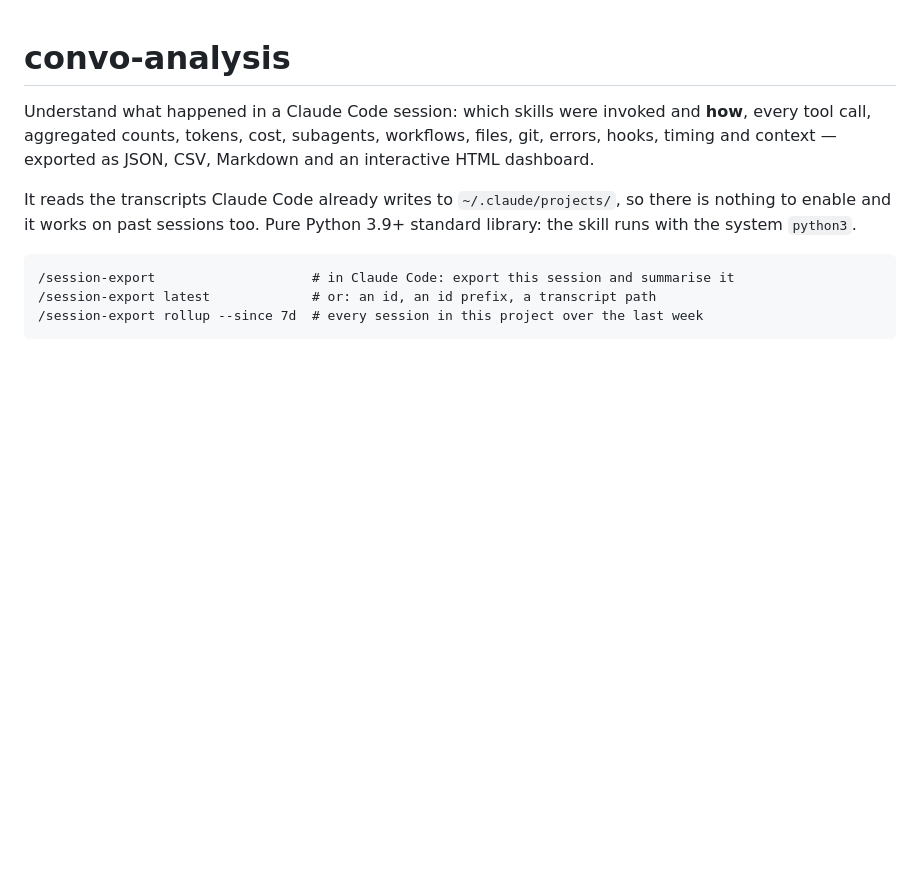
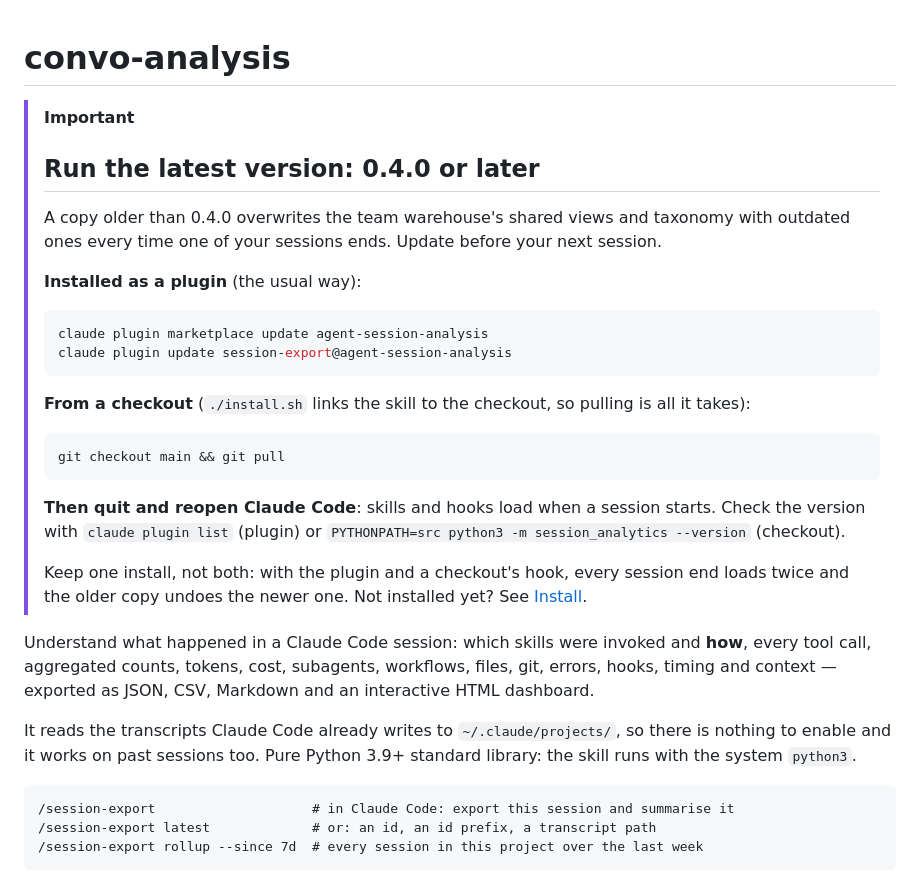
Before and after one commit to ignacio-mb/agent-session-analysis, a Markdown page: README.md, the part around the change. Rendered like a GitHub page; blank space fills up the shorter version.

Commit message:
Tell readers at the top of the README how to run the latest version
A copy older than 0.4.0 overwrites the team warehouse's shared views and
taxonomy on every session end, so the README opens with how to update the
plugin or a checkout, that Claude Code has to be restarted for it to take,
how to check the version, and to keep only one install.

Co-Authored-By: Claude Opus 5.5 <noreply@anthropic.com>

````diff
--- a/README.md
+++ b/README.md
@@ -1,4 +1,29 @@
 # convo-analysis
+
+> [!IMPORTANT]
+> ## Run the latest version: 0.4.0 or later
+>
+> A copy older than 0.4.0 overwrites the team warehouse's shared views and taxonomy with outdated ones every time
+> one of your sessions ends. Update before your next session.
+>
+> **Installed as a plugin** (the usual way):
+>
+> ```bash
+> claude plugin marketplace update agent-session-analysis
+> claude plugin update session-export@agent-session-analysis
+> ```
+>
+> **From a checkout** (`./install.sh` links the skill to the checkout, so pulling is all it takes):
+>
+> ```bash
+> git checkout main && git pull
+> ```
+>
+> **Then quit and reopen Claude Code**: skills and hooks load when a session starts. Check the version with
+> `claude plugin list` (plugin) or `PYTHONPATH=src python3 -m session_analytics --version` (checkout).
+>
+> Keep one install, not both: with the plugin and a checkout's hook, every session end loads twice and the older
+> copy undoes the newer one. Not installed yet? See [Install](#install).
 
 Understand what happened in a Claude Code session: which skills were invoked and **how**, every tool call,
 aggregated counts, tokens, cost, subagents, workflows, files, git, errors, hooks, timing and context —
````
